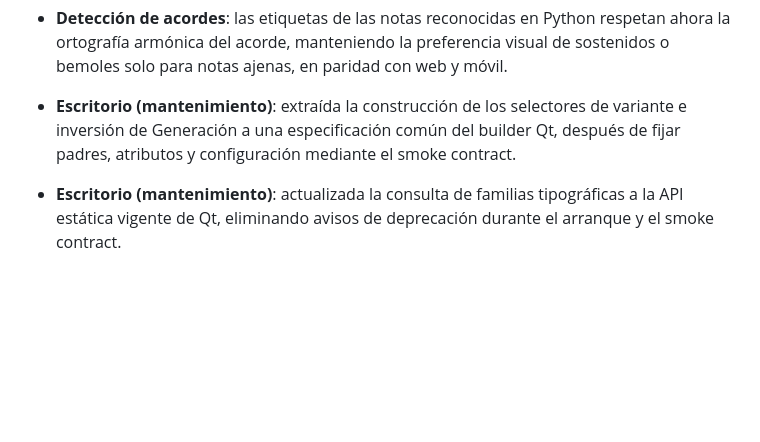
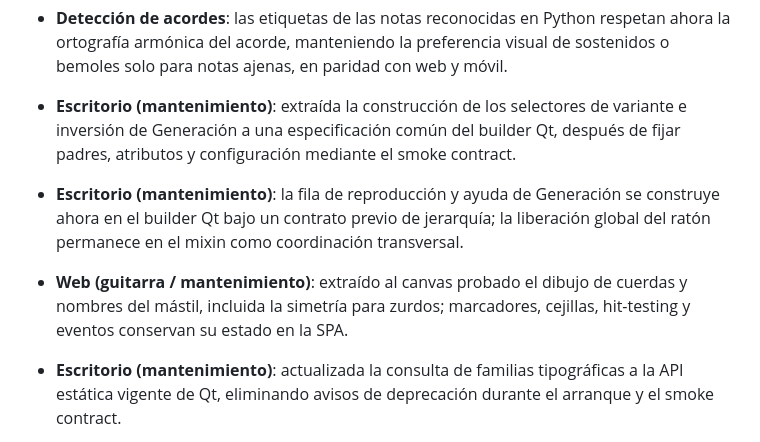
Before and after one commit to aortegaCampanillas/MIDIChords, a Markdown page: CHANGELOG.md, the part around the change. Rendered like a GitHub page; blank space fills up the shorter version.

```diff
--- a/CHANGELOG.md
+++ b/CHANGELOG.md
@@ -16,6 +16,8 @@ Historial de versiones publicadas de MIDIChords.
 - **Mantenimiento / teoría musical**: añadido un contrato offline único de generación de acordes, escalas y detección que se ejecuta sobre Python, Worker y Flutter; cubre idiomas, alteraciones, inversiones y familias representativas sin depender de producción.
 - **Detección de acordes**: las etiquetas de las notas reconocidas en Python respetan ahora la ortografía armónica del acorde, manteniendo la preferencia visual de sostenidos o bemoles solo para notas ajenas, en paridad con web y móvil.
 - **Escritorio (mantenimiento)**: extraída la construcción de los selectores de variante e inversión de Generación a una especificación común del builder Qt, después de fijar padres, atributos y configuración mediante el smoke contract.
+- **Escritorio (mantenimiento)**: la fila de reproducción y ayuda de Generación se construye ahora en el builder Qt bajo un contrato previo de jerarquía; la liberación global del ratón permanece en el mixin como coordinación transversal.
+- **Web (guitarra / mantenimiento)**: extraído al canvas probado el dibujo de cuerdas y nombres del mástil, incluida la simetría para zurdos; marcadores, cejillas, hit-testing y eventos conservan su estado en la SPA.
 - **Escritorio (mantenimiento)**: actualizada la consulta de familias tipográficas a la API estática vigente de Qt, eliminando avisos de deprecación durante el arranque y el smoke contract.
 - **Escalas**: los siete modos diatónicos muestran su grado en números romanos tanto en el selector como en el campo de nombre de la escala generada: Jónico (I), Dórico (II), Frigio (III), Lidio (IV), Mixolidio (V), Eólico (VI) y Locrio (VII).
 - **Escalas**: el selector agrupa el catálogo por familias teóricas: Modos griegos, Escalas menores, Modos alterados, Pentatónicas y blues, Bebop, Simétricas y sintéticas y Tradicionales del mundo; las cabeceras no son seleccionables y cada escala aparece una sola vez.
```
Also changed, not shown: docs/architecture/AGENT_MAINTAINABILITY.md (+12 -2 lines).
